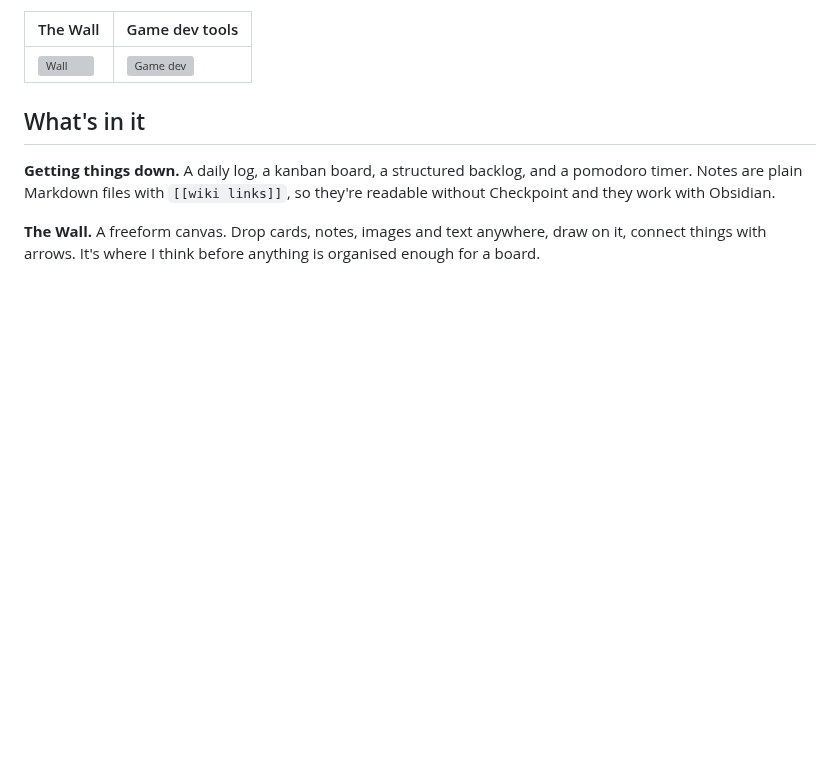
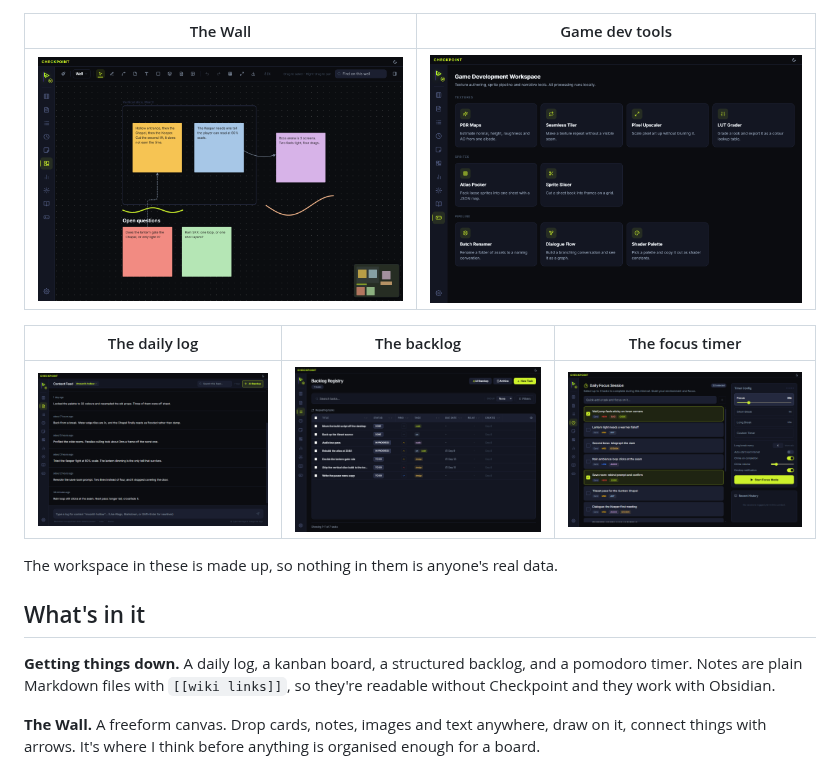
Before and after one commit to KDim67/checkpoint-app, a Markdown page: README.md, the part around one of its changes. Rendered like a GitHub page; pictures changed too: docs/screenshots/backlog.png (added), docs/screenshots/focus.png (added), docs/screenshots/gamedev.png (added); blank space fills up the shorter version; grey boxes are pictures that could not be loaded.

```diff
--- a/README.md
+++ b/README.md
@@ -19,6 +17,12 @@ take it.
 | The Wall | Game dev tools |
 | --- | --- |
 | ![Wall](docs/screenshots/wall.png) | ![Game dev](docs/screenshots/gamedev.png) |
+
+| The daily log | The backlog | The focus timer |
+| --- | --- | --- |
+| ![Log](docs/screenshots/log.png) | ![Backlog](docs/screenshots/backlog.png) | ![Focus](docs/screenshots/focus.png) |
+
+The workspace in these is made up, so nothing in them is anyone's real data.
 
 ## What's in it
 
```
Also changed, not shown: other parts of README.md (+1 -3 lines), docs/screenshots/main.png (added).
